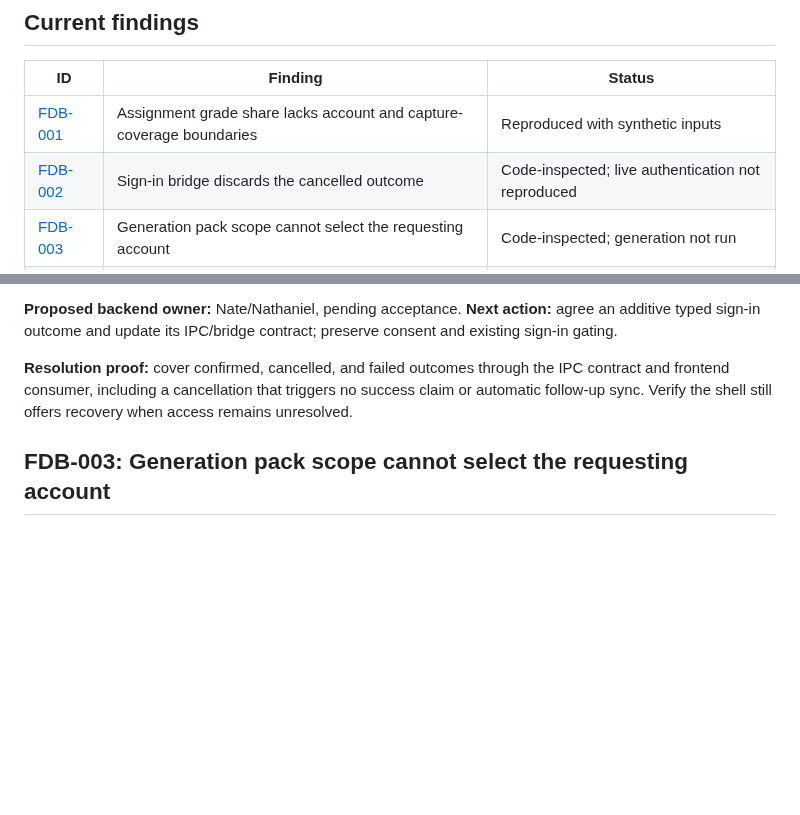
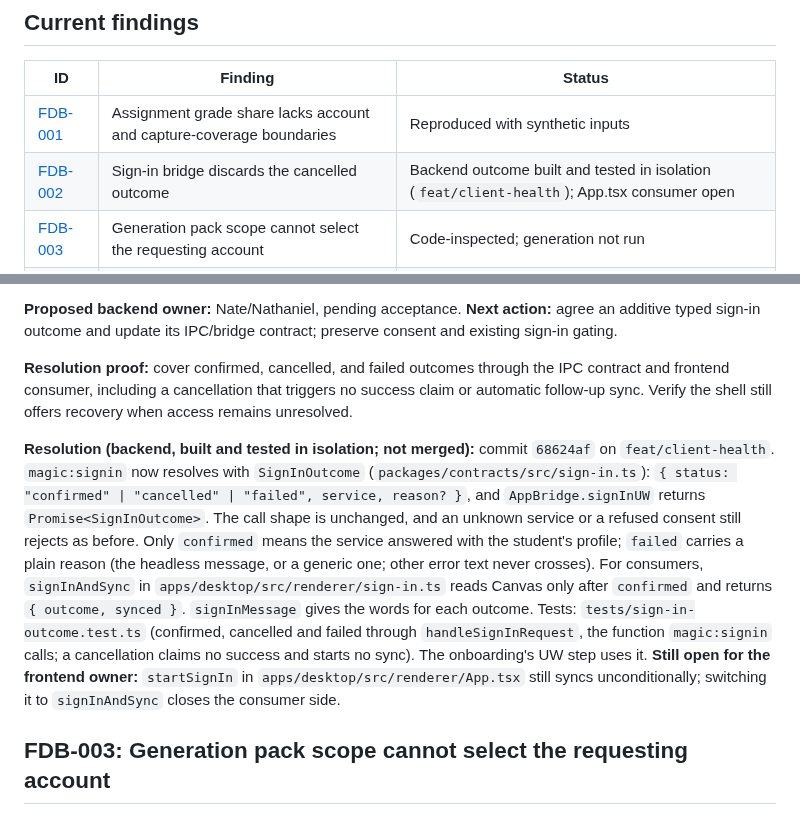
Before and after one commit to benverhaalen/magic-uw, a Markdown page: docs/frontend-data-bugs.md, 2 parts joined by grey strips. Rendered like a GitHub page; blank space fills up the shorter version.

Commit message:
docs: FDB-002 resolution note: typed SignInOutcome from magic:signin (68624af), the consumer helper and what stays open

```diff
--- a/docs/frontend-data-bugs.md
+++ b/docs/frontend-data-bugs.md
@@ -15,7 +15,7 @@ Follow-up:
 | ID | Finding | Status |
 | --- | --- | --- |
 | [FDB-001](#fdb-001-assignment-grade-share-lacks-account-and-capture-coverage-boundaries) | Assignment grade share lacks account and capture-coverage boundaries | Reproduced with synthetic inputs |
-| [FDB-002](#fdb-002-sign-in-bridge-discards-the-cancelled-outcome) | Sign-in bridge discards the cancelled outcome | Code-inspected; live authentication not reproduced |
+| [FDB-002](#fdb-002-sign-in-bridge-discards-the-cancelled-outcome) | Sign-in bridge discards the cancelled outcome | Backend outcome built and tested in isolation (`feat/client-health`); App.tsx consumer open |
 | [FDB-003](#fdb-003-generation-pack-scope-cannot-select-the-requesting-account) | Generation pack scope cannot select the requesting account | Code-inspected; generation not run |
 | [FDB-004](#fdb-004-student-record-freshness-uses-a-term-length-horizon) | Student-record freshness uses a term-length horizon | Code-inspected; live hold changes not reproduced |
 
@@ -68,6 +68,8 @@ Private coursework, account identifiers, captures, logs, credentials, and sessio
 
 **Resolution proof:** cover confirmed, cancelled, and failed outcomes through the IPC contract and frontend consumer, including a cancellation that triggers no success claim or automatic follow-up sync. Verify the shell still offers recovery when access remains unresolved.
 
+**Resolution (backend, built and tested in isolation; not merged):** commit `68624af` on `feat/client-health`. `magic:signin` now resolves with `SignInOutcome` (`packages/contracts/src/sign-in.ts`): `{ status: "confirmed" | "cancelled" | "failed", service, reason? }`, and `AppBridge.signInUW` returns `Promise<SignInOutcome>`. The call shape is unchanged, and an unknown service or a refused consent still rejects as before. Only `confirmed` means the service answered with the student's profile; `failed` carries a plain reason (the headless message, or a generic one; other error text never crosses). For consumers, `signInAndSync` in `apps/desktop/src/renderer/sign-in.ts` reads Canvas only after `confirmed` and returns `{ outcome, synced }`. `signInMessage` gives the words for each outcome. Tests: `tests/sign-in-outcome.test.ts` (confirmed, cancelled and failed through `handleSignInRequest`, the function `magic:signin` calls; a cancellation claims no success and starts no sync). The onboarding's UW step uses it. **Still open for the frontend owner:** `startSignIn` in `apps/desktop/src/renderer/App.tsx` still syncs unconditionally; switching it to `signInAndSync` closes the consumer side.
+
 ## FDB-003: Generation pack scope cannot select the requesting account
 
 **Status:** code-inspected at main `ae66b91`; no model, generation, or real account data used. The Study frontend exposed this contract limitation during integration review.
```
